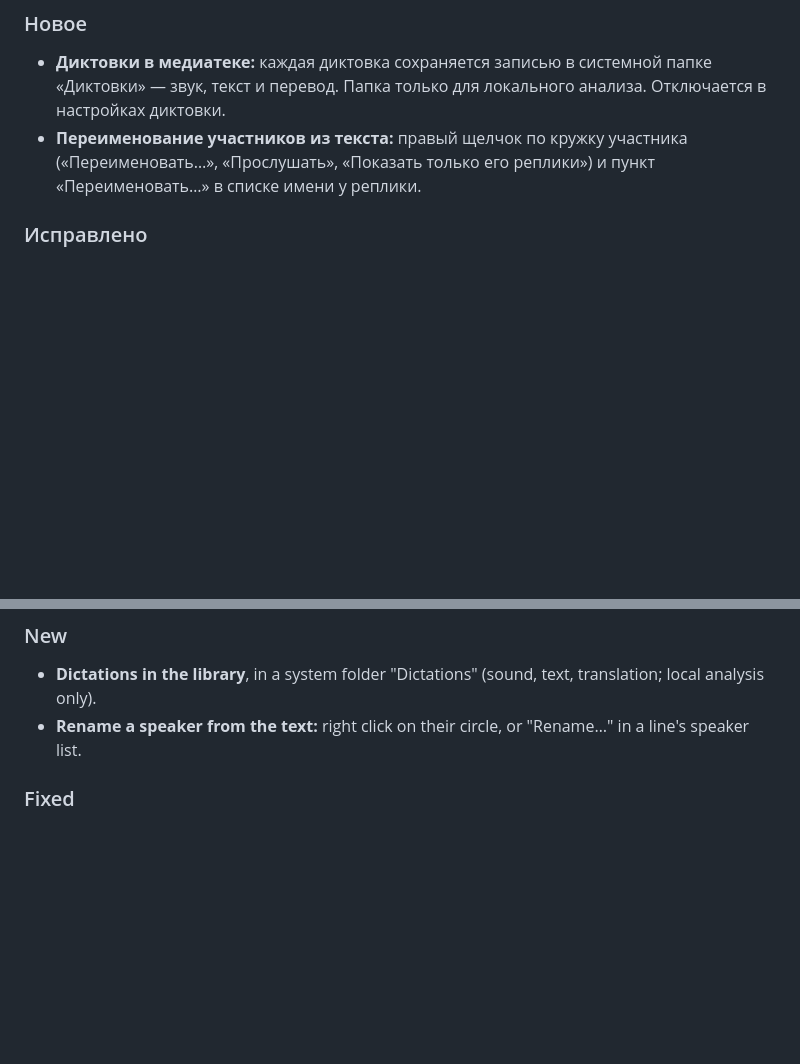
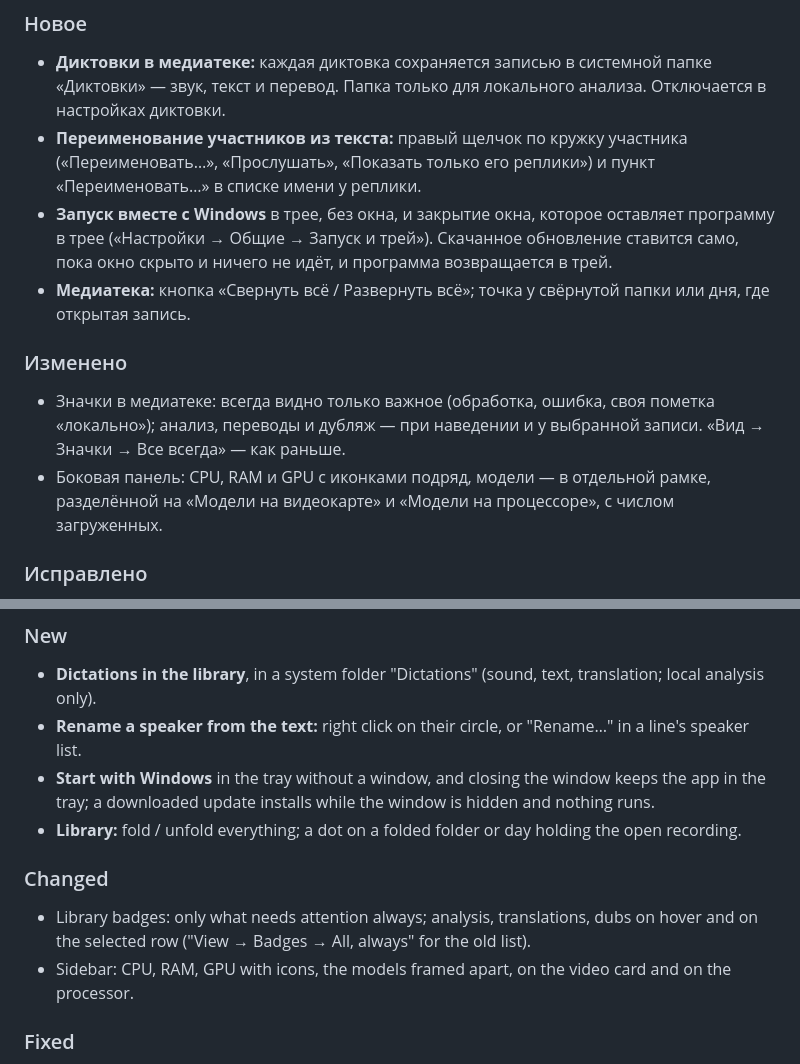
Before and after one commit to pravken/VerbaScribe, a Markdown page: CHANGELOG.md, 2 parts joined by grey strips. GitHub-like rendering; blank space fills up the shorter version.

Commit message:
CHANGELOG: 0.5.1 — startup in the tray, library folding and badges, models by device
Co-Authored-By: Claude Opus 5.5 <noreply@anthropic.com>
Claude-Session: https://claude.ai/code/session_018FbijegUTQDnFbWtfH79NP

```diff
--- a/CHANGELOG.md
+++ b/CHANGELOG.md
@@ -10,6 +10,16 @@
   текст и перевод. Папка только для локального анализа. Отключается в настройках диктовки.
 - **Переименование участников из текста:** правый щелчок по кружку участника («Переименовать…»,
   «Прослушать», «Показать только его реплики») и пункт «Переименовать…» в списке имени у реплики.
+- **Запуск вместе с Windows** в трее, без окна, и закрытие окна, которое оставляет программу в трее
+  («Настройки → Общие → Запуск и трей»). Скачанное обновление ставится само, пока окно скрыто и
+  ничего не идёт, и программа возвращается в трей.
+- **Медиатека:** кнопка «Свернуть всё / Развернуть всё»; точка у свёрнутой папки или дня, где открытая запись.
+
+### Изменено
+- Значки в медиатеке: всегда видно только важное (обработка, ошибка, своя пометка «локально»);
+  анализ, переводы и дубляж — при наведении и у выбранной записи. «Вид → Значки → Все всегда» — как раньше.
+- Боковая панель: CPU, RAM и GPU с иконками подряд, модели — в отдельной рамке, разделённой на
+  «Модели на видеокарте» и «Модели на процессоре», с числом загруженных.
 
 ### Исправлено
 - Диктовка с переводом (и анализ, перевод, дубляж) больше не берёт модель поиска по смыслу (bge-m3)
@@ -20,6 +30,14 @@
 ### New
 - **Dictations in the library**, in a system folder "Dictations" (sound, text, translation; local analysis only).
 - **Rename a speaker from the text:** right click on their circle, or "Rename…" in a line's speaker list.
+- **Start with Windows** in the tray without a window, and closing the window keeps the app in the tray;
+  a downloaded update installs while the window is hidden and nothing runs.
+- **Library:** fold / unfold everything; a dot on a folded folder or day holding the open recording.
+
+### Changed
+- Library badges: only what needs attention always; analysis, translations, dubs on hover and on the
+  selected row ("View → Badges → All, always" for the old list).
+- Sidebar: CPU, RAM, GPU with icons, the models framed apart, on the video card and on the processor.
 
 ### Fixed
 - Dictation with translation (and analysis, translation, dubbing) no longer picks the embedding model
```
